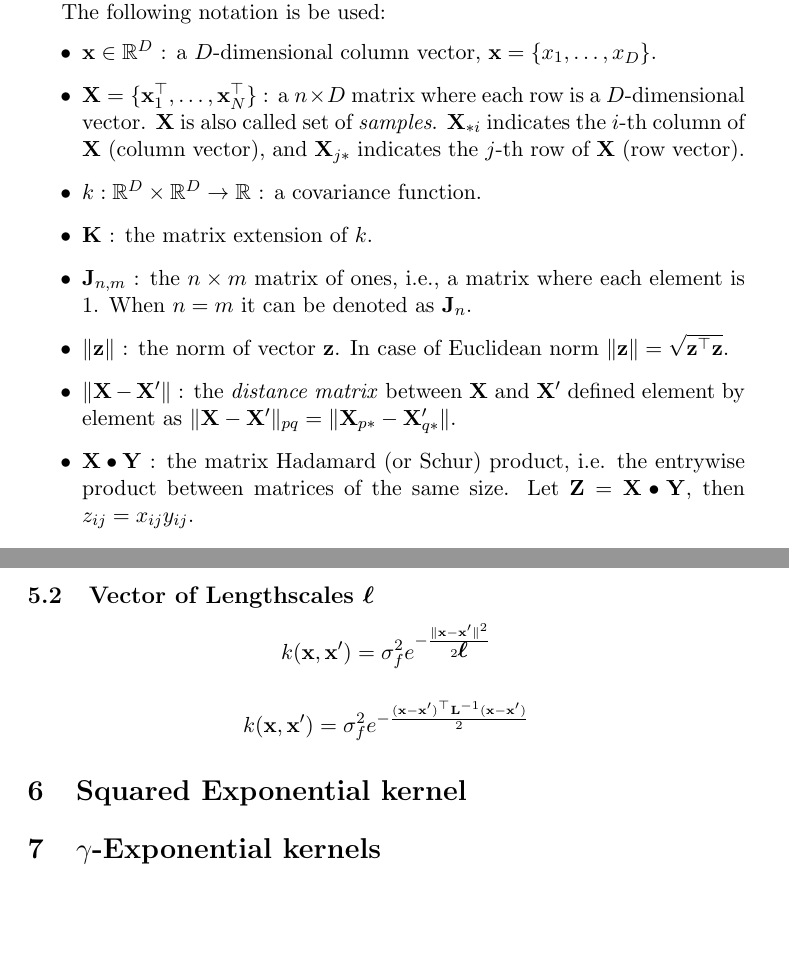
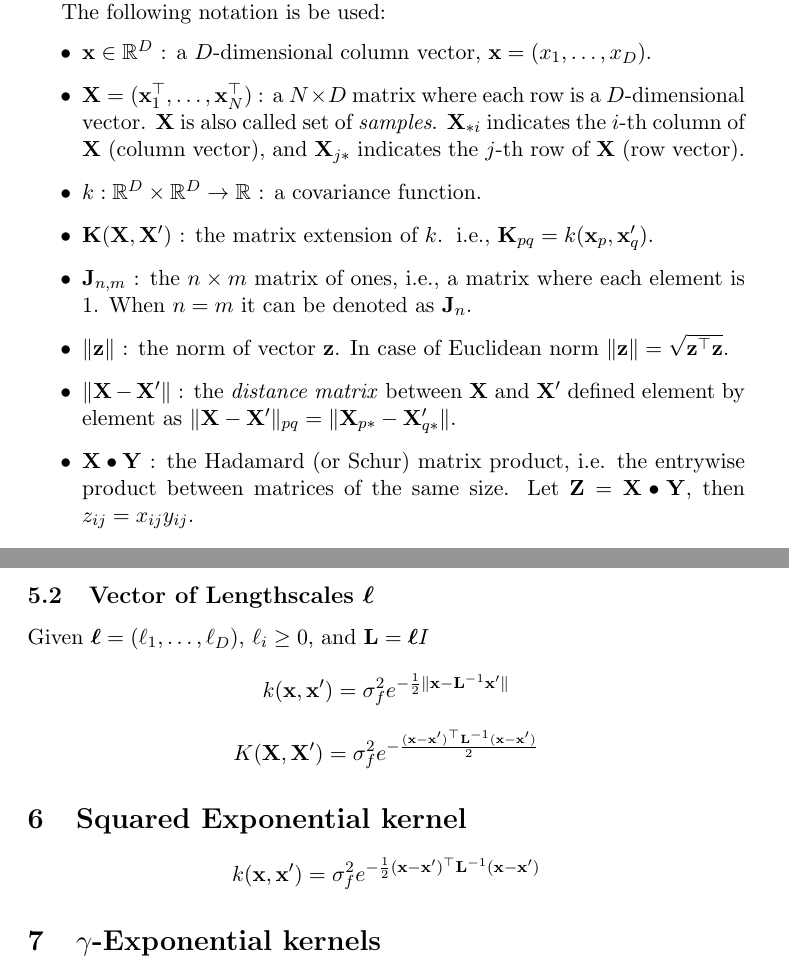
Before and after one commit to PyMVPA/PyMVPA, a LaTeX document (doc/math/kernels.tex): two parts of pages 1 and 4 of 4, joined at a grey line, cut so that both start at the same text, the shorter picture padded with empty space. Compiled offline with pdfLaTeX.

Commit message:
DOC: improved notatation + first stub 2nd subsection exponential kernel
Improved notation + first stub for exponential kernel with a
vector of lengthscales.

```diff
--- a/doc/math/kernels.tex
+++ b/doc/math/kernels.tex
@@ -10,6 +10,7 @@
 \newcommand\X{{\mathbf X}}
 \newcommand\K{{\mathbf K}}
 \newcommand\J{{\mathbf J}}
+\newcommand\LL{{\mathbf L}}
 %%\newcommand\L{{\mathbf L}}
 %%\DeclareMathOperator*{\argmax}{arg\,max}
 %% \DeclareMathOperator*{\argmax}{argmax} %% (argmax wihtouth mid space)
@@ -34,14 +35,15 @@ Gaussian process approximating data.
 The following notation is be used:
 \begin{itemize}
 \item $\x \in \R^D$ : a $D$-dimensional column vector, $\x =
-  \{x_1,\ldots,x_D\}$.
-\item $\X = \{\x_1^{\top},\ldots,\x_N^{\top}\}$ : a $n \times D$
+  (x_1,\ldots,x_D)$.
+\item $\X = (\x_1^{\top},\ldots,\x_N^{\top})$ : a $N \times D$
   matrix where each row is a $D$-dimensional vector. $\X$ is also
   called set of \emph{samples}. $\X_{* i}$ indicates the $i$-th
   column of $\X$ (column vector), and $\X_{j *}$ indicates the
   $j$-th row of $\X$ (row vector).
 \item $k: \R^D \times \R^D \rightarrow \R$ : a covariance function.
-\item $\K$ : the matrix extension of $k$.
+\item $\K(\X,\X')$ : the matrix extension of $k$.\, i.e., $\K_{pq} =
+  k(\x_p,\x'_q)$.
 \item $\J_{n,m}$ : the $n \times m$ matrix of ones, i.e., a matrix
   where each element is 1. When $n = m$ it can be denoted as $\J_n$.
 \item $\|\mathbf{z}\|$ : the norm of vector $\mathbf{z}$. In case of
@@ -50,7 +52,7 @@ The following notation is be used:
 \item $\|\X-\X'\|$ : the \emph{distance matrix} between $\X$ and $\X'$
   defined element by element as $\|\X-\X'\|_{pq} = \|\X_{p *} -
   \X'_{q *}\|$.
-\item $\X \bullet \mathbf{Y}$ : the matrix Hadamard (or Schur)
+\item $\X \bullet \mathbf{Y}$ : the Hadamard (or Schur) matrix
   product, i.e. the entrywise product between matrices of the same
   size. Let $\mathbf{Z} = \X \bullet \mathbf{Y}$, then $z_{ij} =
   x_{ij} y_{ij}$.
@@ -125,14 +127,14 @@ gradient will reduce greatly the number of computations
 (memoization?).
 
 \subsection{Vector of Lengthscales $\Ivec{\ell}$}
-$$k(\x,\x') = \sigma_f^2 e^{-\frac{\|\x-\x'\|^2}{2\Ivec{\ell}}}$$
-
-
-
-$$k(\x,\x') = \sigma_f^2 e^{-\frac{(\x-\x')^{\top} \mathbf{L}^{-1} (\x-\x')}{2}}$$
+Given $\Ivec{\ell} = (\ell_1,\ldots,\ell_D)$, $\ell_i \ge 0$, and $\LL
+= \Ivec{\ell}I$
+$$k(\x,\x') = \sigma_f^2 e^{-\frac{1}{2}\|\x-{\LL^{-1}\x'}\|}$$
+$$K(\X,\X') = \sigma_f^2 e^{-\frac{(\x-\x')^{\top} \LL^{-1} (\x-\x')}{2}}$$
 
 
 \section{Squared Exponential kernel}
+$$k(\x,\x') = \sigma_f^2 e^{-\frac{1}{2}(\x-\x')^{\top} \LL^{-1} (\x-\x')}$$
 
 \section{$\gamma$-Exponential kernels}
 
```
